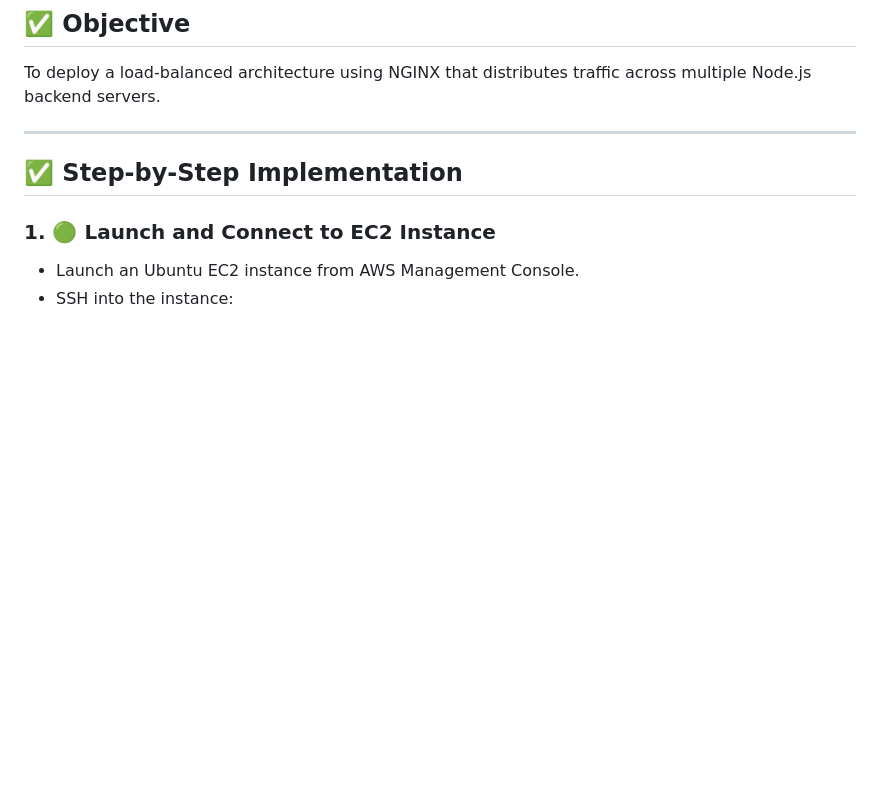
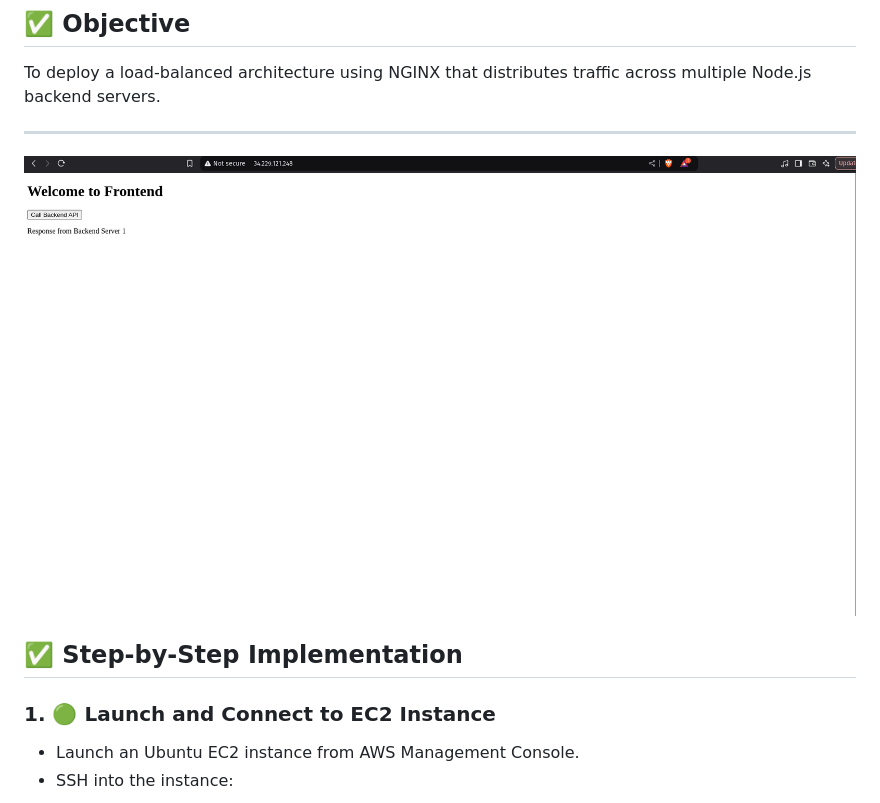
Before and after one commit to khanyasir1/NGINX-hands-on-project-on-AWS-Static-Sites-Reverse-Proxy-Load-Balancer-with-Node.js-, a Markdown page: nginx-loadbalancer/README.md, the part around the change. GitHub-like rendering; pictures changed too: images/project-03-nginx-load-balancer.png (added); blank space fills up the shorter version.

```diff
--- a/nginx-loadbalancer/README.md
+++ b/nginx-loadbalancer/README.md
@@ -5,6 +5,8 @@
 To deploy a load-balanced architecture using NGINX that distributes traffic across multiple Node.js backend servers.
 
 ---
+
+![Project Output](/images/project-03-nginx-load-balancer.png)
 
 ## ✅ Step-by-Step Implementation
 
```
Also changed, not shown: nginx-node-proxy/README.md (+2 -0 lines), static-site/README.md (+2 -0 lines), images/nginx-project-01-static-website.png (added), images/project-02-nginx-reverse-proxy.png (added), 1 other file.
